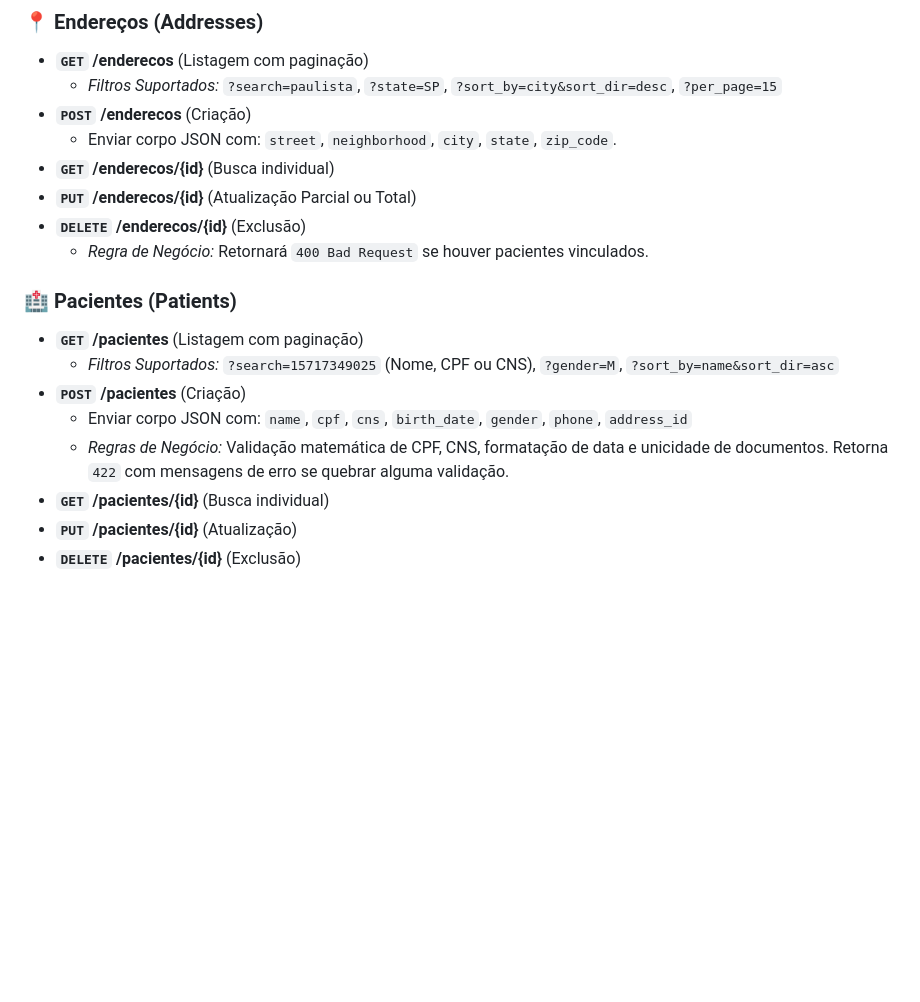
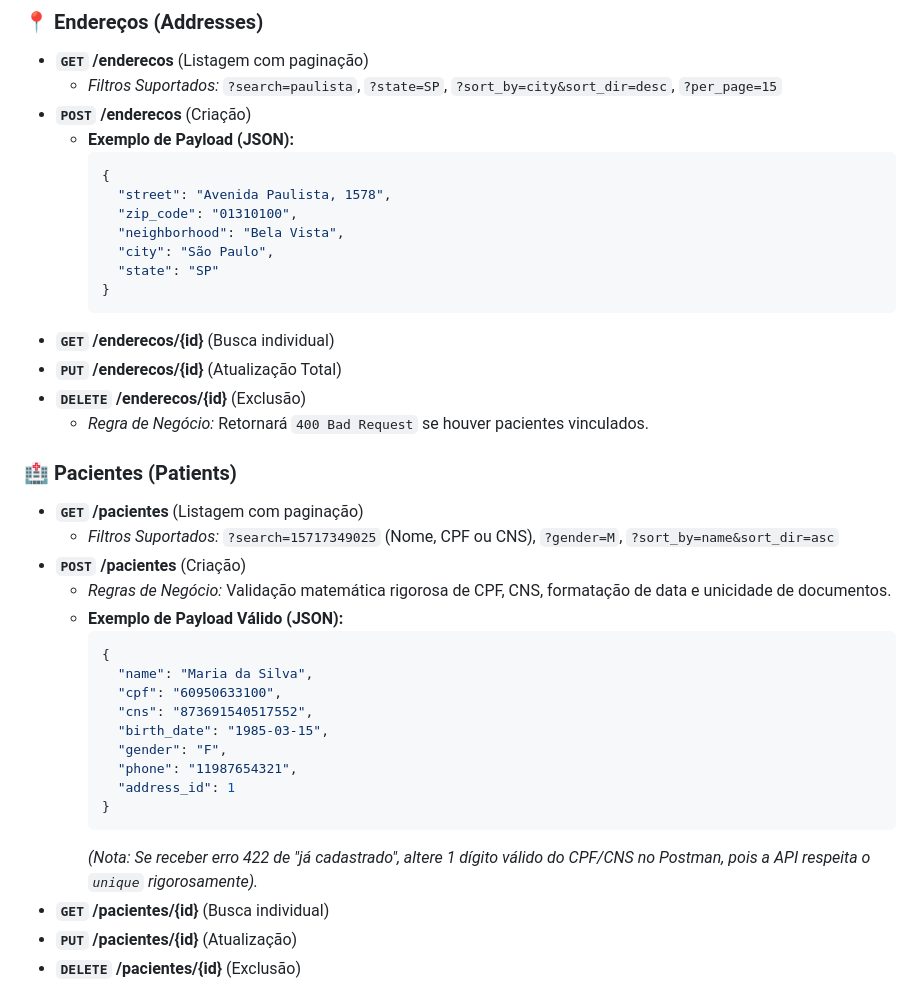
Before and after one commit to otaviofigueredoalves/sistema_de_cadastro_de_pacientes, a Markdown page: README.md, the part around the change. GitHub-like rendering; blank space fills up the shorter version.

Commit message:
docs: readme atualizdo com paylods válidos

````diff
--- a/README.md
+++ b/README.md
@@ -128,9 +128,18 @@ Retorna a contagem de pacientes e endereços no formato `{"patients_count": 10,
 - **`GET` /enderecos** (Listagem com paginação)
   - *Filtros Suportados:* `?search=paulista`, `?state=SP`, `?sort_by=city&sort_dir=desc`, `?per_page=15`
 - **`POST` /enderecos** (Criação)
-  - Enviar corpo JSON com: `street`, `neighborhood`, `city`, `state`, `zip_code`.
+  - **Exemplo de Payload (JSON):**
+    ```json
+    {
+      "street": "Avenida Paulista, 1578",
+      "zip_code": "01310100",
+      "neighborhood": "Bela Vista",
+      "city": "São Paulo",
+      "state": "SP"
+    }
+    ```
 - **`GET` /enderecos/{id}** (Busca individual)
-- **`PUT` /enderecos/{id}** (Atualização Parcial ou Total)
+- **`PUT` /enderecos/{id}** (Atualização Total)
 - **`DELETE` /enderecos/{id}** (Exclusão)
   - *Regra de Negócio:* Retornará `400 Bad Request` se houver pacientes vinculados.
 
@@ -138,8 +147,20 @@ Retorna a contagem de pacientes e endereços no formato `{"patients_count": 10,
 - **`GET` /pacientes** (Listagem com paginação)
   - *Filtros Suportados:* `?search=15717349025` (Nome, CPF ou CNS), `?gender=M`, `?sort_by=name&sort_dir=asc`
 - **`POST` /pacientes** (Criação)
-  - Enviar corpo JSON com: `name`, `cpf`, `cns`, `birth_date`, `gender`, `phone`, `address_id`
-  - *Regras de Negócio:* Validação matemática de CPF, CNS, formatação de data e unicidade de documentos. Retorna `422` com mensagens de erro se quebrar alguma validação.
+  - *Regras de Negócio:* Validação matemática rigorosa de CPF, CNS, formatação de data e unicidade de documentos.
+  - **Exemplo de Payload Válido (JSON):**
+    ```json
+    {
+      "name": "Maria da Silva",
+      "cpf": "60950633100",
+      "cns": "873691540517552",
+      "birth_date": "1985-03-15",
+      "gender": "F",
+      "phone": "11987654321",
+      "address_id": 1
+    }
+    ```
+    *(Nota: Se receber erro 422 de "já cadastrado", altere 1 dígito válido do CPF/CNS no Postman, pois a API respeita o `unique` rigorosamente).*
 - **`GET` /pacientes/{id}** (Busca individual)
 - **`PUT` /pacientes/{id}** (Atualização)
 - **`DELETE` /pacientes/{id}** (Exclusão)
````
